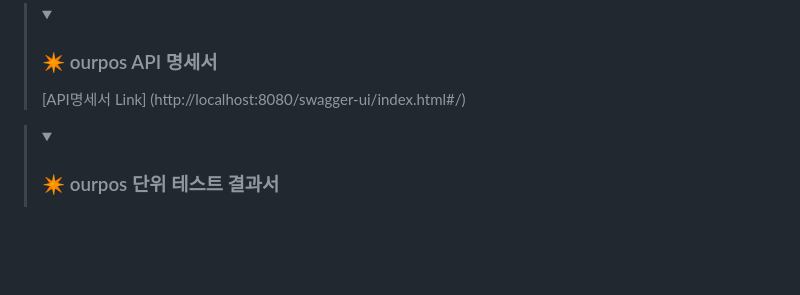
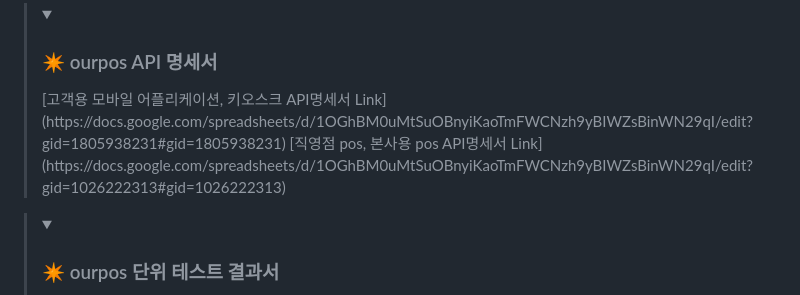
Before and after one commit to beyond-sw-camp/be05-fin-3team-OURPOS, a Markdown page: README.md, the part around the change. Drawn GitHub-style; folded sections open; blank space fills up the shorter version.

```diff
--- a/README.md
+++ b/README.md
@@ -102,7 +102,8 @@
 
 ><details>
 ><summary><h3>✴️ ourpos API 명세서</h3></summary>
-  >[API명세서 Link] (http://localhost:8080/swagger-ui/index.html#/)
+  >[고객용 모바일 어플리케이션, 키오스크 API명세서 Link](https://docs.google.com/spreadsheets/d/1OGhBM0uMtSuOBnyiKaoTmFWCNzh9yBIWZsBinWN29qI/edit?gid=1805938231#gid=1805938231)
+  >[직영점 pos, 본사용 pos API명세서 Link](https://docs.google.com/spreadsheets/d/1OGhBM0uMtSuOBnyiKaoTmFWCNzh9yBIWZsBinWN29qI/edit?gid=1026222313#gid=1026222313)
 ></details>
 
 ><details>
```
